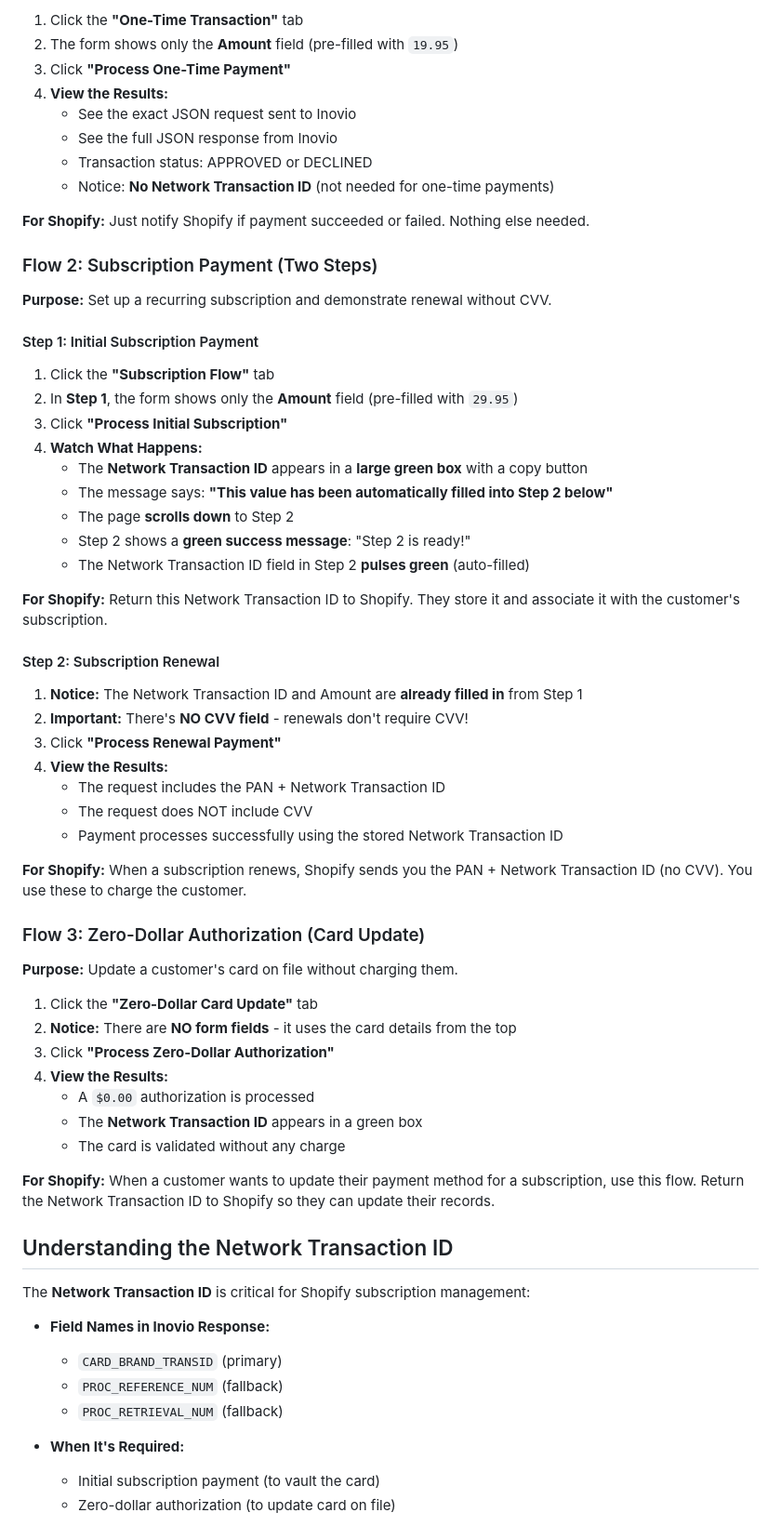
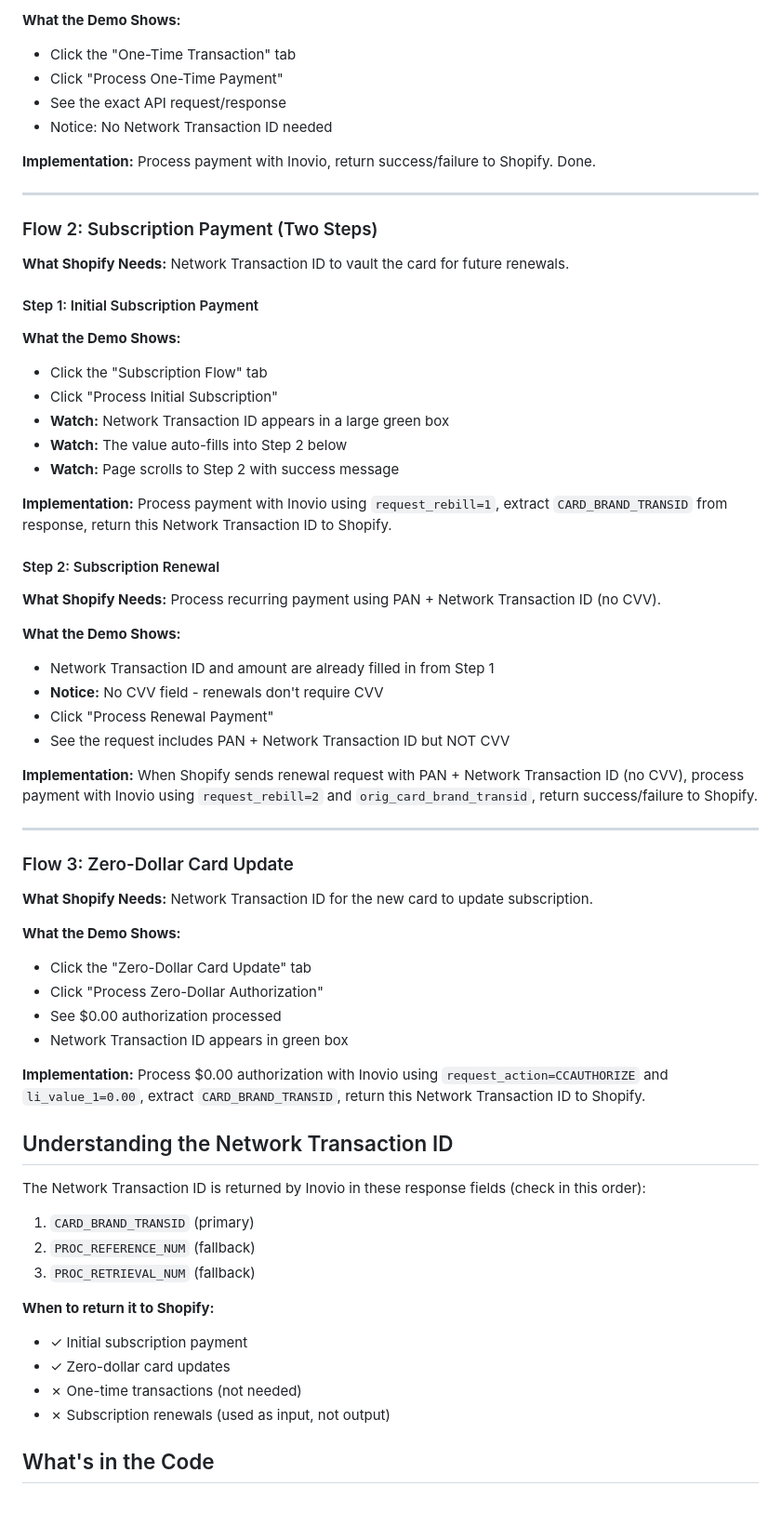
Before and after one commit to Inoviopay/Bankful-Demo, a Markdown page: README.md, the part around the change printed below. Shown: that part at 93% size. Rendered like a GitHub page; blank space fills up the shorter version.

```diff
--- a/README.md
+++ b/README.md
@@ -74,69 +53,67 @@ The demo loads with these **default values** (you can change them if needed):
 
-1. Click the **"One-Time Transaction"** tab
-2. The form shows only the **Amount** field (pre-filled with `19.95`)
-3. Click **"Process One-Time Payment"**
-4. **View the Results:**
-   - See the exact JSON request sent to Inovio
-   - See the full JSON response from Inovio
-   - Transaction status: APPROVED or DECLINED
-   - Notice: **No Network Transaction ID** (not needed for one-time payments)
+**What the Demo Shows:**
+- Click the "One-Time Transaction" tab
+- Click "Process One-Time Payment"
+- See the exact API request/response
+- Notice: No Network Transaction ID needed
 
-**For Shopify:** Just notify Shopify if payment succeeded or failed. Nothing else needed.
+**Implementation:** Process payment with Inovio, return success/failure to Shopify. Done.
+
+---
 
 ### Flow 2: Subscription Payment (Two Steps)
 
-**Purpose:** Set up a recurring subscription and demonstrate renewal without CVV.
+**What Shopify Needs:** Network Transaction ID to vault the card for future renewals.
 
 #### Step 1: Initial Subscription Payment
 
-1. Click the **"Subscription Flow"** tab
-2. In **Step 1**, the form shows only the **Amount** field (pre-filled with `29.95`)
-3. Click **"Process Initial Subscription"**
-4. **Watch What Happens:**
-   - The **Network Transaction ID** appears in a **large green box** with a copy button
-   - The message says: **"This value has been automatically filled into Step 2 below"**
-   - The page **scrolls down** to Step 2
-   - Step 2 shows a **green success message**: "Step 2 is ready!"
-   - The Network Transaction ID field in Step 2 **pulses green** (auto-filled)
+**What the Demo Shows:**
+- Click the "Subscription Flow" tab
+- Click "Process Initial Subscription"
+- **Watch:** Network Transaction ID appears in a large green box
+- **Watch:** The value auto-fills into Step 2 below
+- **Watch:** Page scrolls to Step 2 with success message
 
-**For Shopify:** Return this Network Transaction ID to Shopify. They store it and associate it with the customer's subscription.
+**Implementation:** Process payment with Inovio using `request_rebill=1`, extract `CARD_BRAND_TRANSID` from response, return this Network Transaction ID to Shopify.
 
 #### Step 2: Subscription Renewal
 
-1. **Notice:** The Network Transaction ID and Amount are **already filled in** from Step 1
-2. **Important:** There's **NO CVV field** - renewals don't require CVV!
-3. Click **"Process Renewal Payment"**
-4. **View the Results:**
-   - The request includes the PAN + Network Transaction ID
-   - The request does NOT include CVV
-   - Payment processes successfully using the stored Network Transaction ID
+**What Shopify Needs:** Process recurring payment using PAN + Network Transaction ID (no CVV).
 
-**For Shopify:** When a subscription renews, Shopify sends you the PAN + Network Transaction ID (no CVV). You use these to charge the customer.
+**What the Demo Shows:**
+- Network Transaction ID and amount are already filled in from Step 1
+- **Notice:** No CVV field - renewals don't require CVV
+- Click "Process Renewal Payment"
+- See the request includes PAN + Network Transaction ID but NOT CVV
 
-### Flow 3: Zero-Dollar Authorization (Card Update)
+**Implementation:** When Shopify sends renewal request with PAN + Network Transaction ID (no CVV), process payment with Inovio using `request_rebill=2` and `orig_card_brand_transid`, return success/failure to Shopify.
 
-**Purpose:** Update a customer's card on file without charging them.
+---
 
-1. Click the **"Zero-Dollar Card Update"** tab
-2. **Notice:** There are **NO form fields** - it uses the card details from the top
-3. Click **"Process Zero-Dollar Authorization"**
-4. **View the Results:**
-   - A `$0.00` authorization is processed
-   - The **Network Transaction ID** appears in a green box
-   - The card is validated without any charge
+### Flow 3: Zero-Dollar Card Update
 
-**For Shopify:** When a customer wants to update their payment method for a subscription, use this flow. Return the Network Transaction ID to Shopify so they can update their records.
+**What Shopify Needs:** Network Transaction ID for the new card to update subscription.
+
+**What the Demo Shows:**
+- Click the "Zero-Dollar Card Update" tab
+- Click "Process Zero-Dollar Authorization"
+- See $0.00 authorization processed
+- Network Transaction ID appears in green box
+
+**Implementation:** Process $0.00 authorization with Inovio using `request_action=CCAUTHORIZE` and `li_value_1=0.00`, extract `CARD_BRAND_TRANSID`, return this Network Transaction ID to Shopify.
 
 ## Understanding the Network Transaction ID
 
-The **Network Transaction ID** is critical for Shopify subscription management:
+The Network Transaction ID is returned by Inovio in these response fields (check in this order):
+1. `CARD_BRAND_TRANSID` (primary)
+2. `PROC_REFERENCE_NUM` (fallback)
+3. `PROC_RETRIEVAL_NUM` (fallback)
 
-- **Field Names in Inovio Response:**
-  - `CARD_BRAND_TRANSID` (primary)
-  - `PROC_REFERENCE_NUM` (fallback)
-  - `PROC_RETRIEVAL_NUM` (fallback)
+**When to return it to Shopify:**
+- ✓ Initial subscription payment
+- ✓ Zero-dollar card updates
+- ✗ One-time transactions (not needed)
+- ✗ Subscription renewals (used as input, not output)
 
-- **When It's Required:**
-  - Initial subscription payment (to vault the card)
-  - Zero-dollar authorization (to update card on file)
+## What's in the Code
 
```
Also changed, not shown: other parts of README.md (+105 -243 lines).
